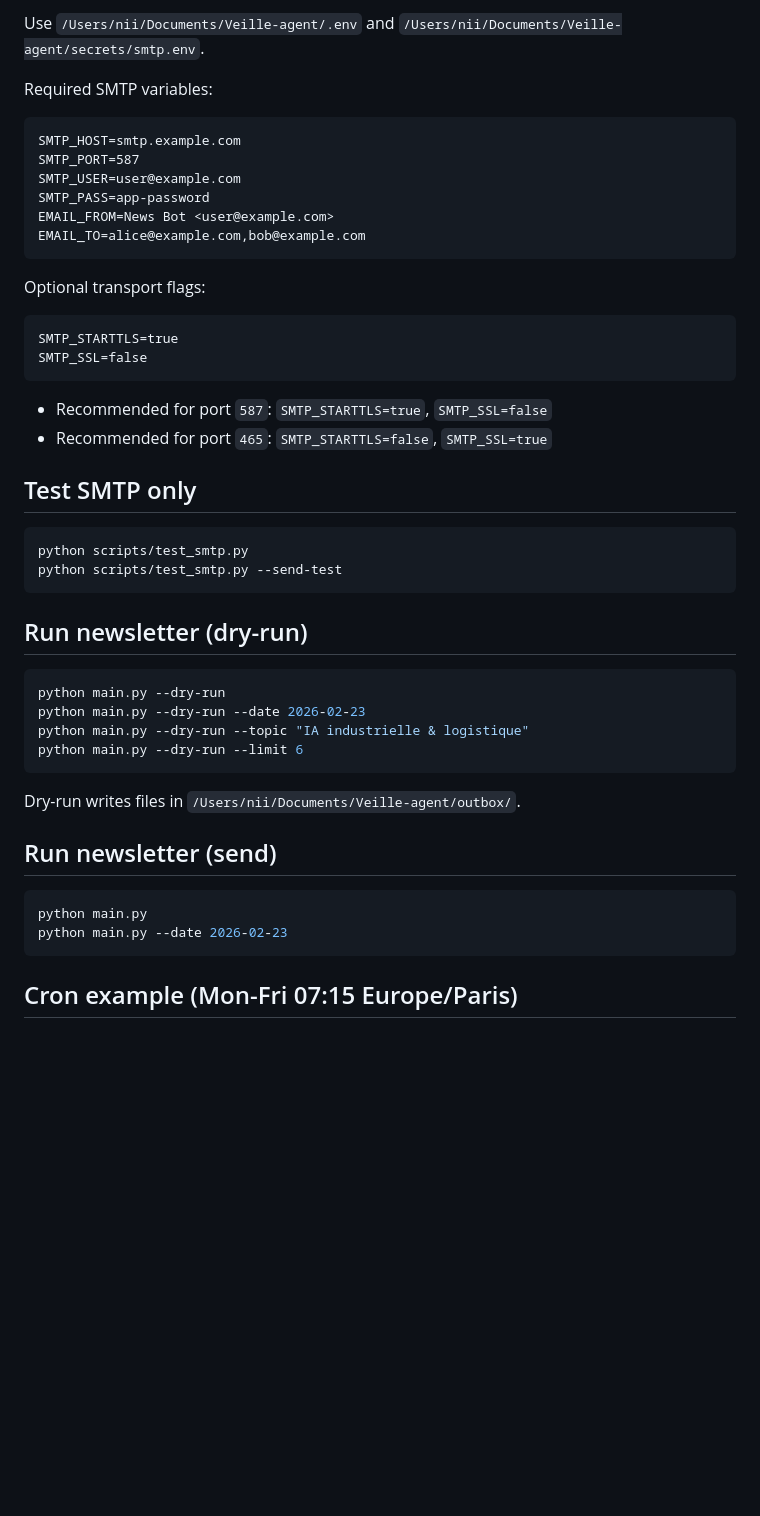
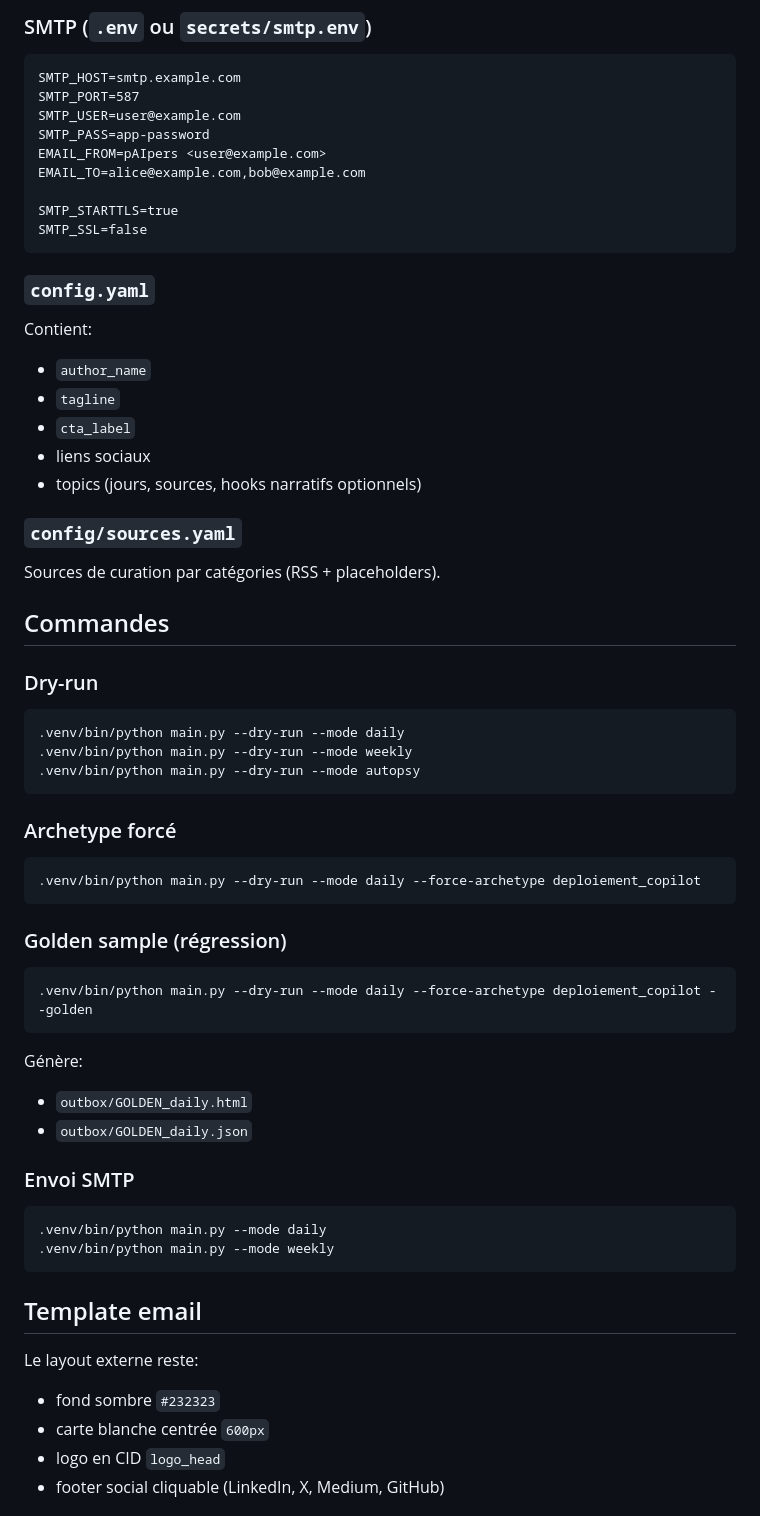
Before and after one commit to Patrick-NII/Veille-agent, a Markdown page: README.md, the part around one of its changes. Rendered like a GitHub page; blank space fills up the shorter version.

Commit message:
docs(readme): document narrative-first arc, QA gates and golden workflow

````diff
--- a/README.md
+++ b/README.md
@@ -44,50 +88,69 @@ pip install -r requirements.txt
 
-Use `/Users/nii/Documents/Veille-agent/.env` and `/Users/nii/Documents/Veille-agent/secrets/smtp.env`.
-
-Required SMTP variables:
+### SMTP (`.env` ou `secrets/smtp.env`)
 
 ```dotenv
 SMTP_HOST=smtp.example.com
 SMTP_PORT=587
 SMTP_USER=user@example.com
 SMTP_PASS=app-password
-EMAIL_FROM=News Bot <user@example.com>
+EMAIL_FROM=pAIpers <user@example.com>
 EMAIL_TO=alice@example.com,bob@example.com
-```
 
-Optional transport flags:
-
-```dotenv
 SMTP_STARTTLS=true
 SMTP_SSL=false
 ```
 
-- Recommended for port `587`: `SMTP_STARTTLS=true`, `SMTP_SSL=false`
-- Recommended for port `465`: `SMTP_STARTTLS=false`, `SMTP_SSL=true`
+### `config.yaml`
 
-## Test SMTP only
+Contient:
+- `author_name`
+- `tagline`
+- `cta_label`
+- liens sociaux
+- topics (jours, sources, hooks narratifs optionnels)
+
+### `config/sources.yaml`
+
+Sources de curation par catégories (RSS + placeholders).
+
+## Commandes
+
+### Dry-run
 
 ```bash
-python scripts/test_smtp.py
-python scripts/test_smtp.py --send-test
+.venv/bin/python main.py --dry-run --mode daily
+.venv/bin/python main.py --dry-run --mode weekly
+.venv/bin/python main.py --dry-run --mode autopsy
 ```
 
-## Run newsletter (dry-run)
+### Archetype forcé
 
 ```bash
-python main.py --dry-run
-python main.py --dry-run --date 2026-02-23
-python main.py --dry-run --topic "IA industrielle & logistique"
-python main.py --dry-run --limit 6
+.venv/bin/python main.py --dry-run --mode daily --force-archetype deploiement_copilot
 ```
 
-Dry-run writes files in `/Users/nii/Documents/Veille-agent/outbox/`.
-
-## Run newsletter (send)
+### Golden sample (régression)
 
 ```bash
-python main.py
-python main.py --date 2026-02-23
+.venv/bin/python main.py --dry-run --mode daily --force-archetype deploiement_copilot --golden
 ```
 
-## Cron example (Mon-Fri 07:15 Europe/Paris)
+Génère:
+- `outbox/GOLDEN_daily.html`
+- `outbox/GOLDEN_daily.json`
+
+### Envoi SMTP
+
+```bash
+.venv/bin/python main.py --mode daily
+.venv/bin/python main.py --mode weekly
+```
+
+## Template email
+
+Le layout externe reste:
+- fond sombre `#232323`
+- carte blanche centrée `600px`
+- logo en CID `logo_head`
+- footer social cliquable (LinkedIn, X, Medium, GitHub)
+
````
Also changed, not shown: other parts of README.md (+110 -38 lines).
